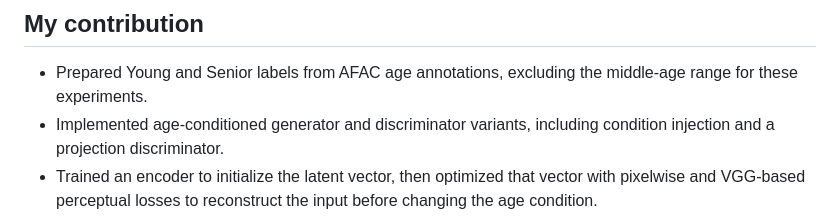
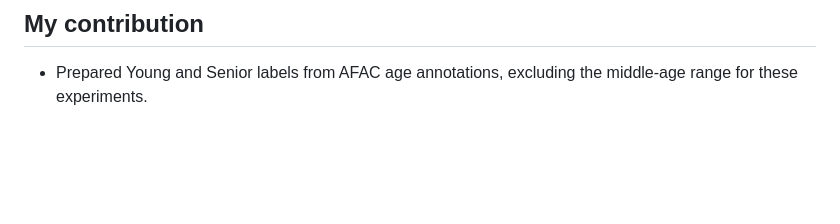
Before and after one commit to yeopgee/dog-age-conditional-gan, a Markdown page: README.md, the part around one of its changes. Drawn GitHub-style; blank space fills up the shorter version.

```diff
--- a/README.md
+++ b/README.md
@@ -13,6 +13,4 @@ The goal was to show how a missing dog might look as it aged. This requires chan
 ## My contribution
 
 - Prepared Young and Senior labels from AFAC age annotations, excluding the middle-age range for these experiments.
-- Implemented age-conditioned generator and discriminator variants, including condition injection and a projection discriminator.
-- Trained an encoder to initialize the latent vector, then optimized that vector with pixelwise and VGG-based perceptual losses to reconstruct the input before changing the age condition.
 
```
Also changed, not shown: other parts of README.md (+10 -10 lines), assets/age-cgan-paper-figure-1.png (added).
